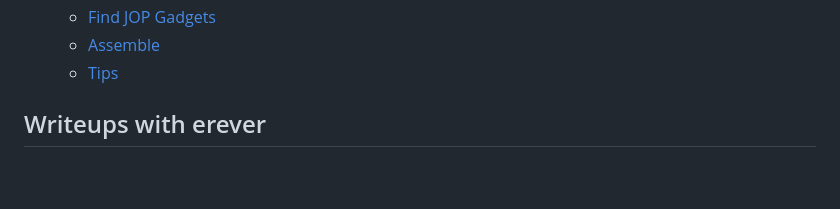
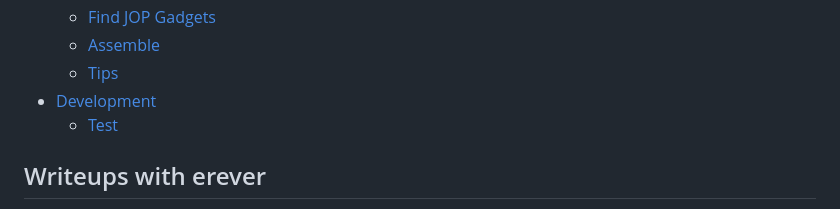
Before and after one commit to minaminao/erever, a Markdown page: README.md, the part around the change. Rendered like a GitHub page; blank space fills up the shorter version.

```diff
--- a/README.md
+++ b/README.md
@@ -17,6 +17,8 @@ If you encounter any issues or have suggestions for improvements while using ere
   - [Find JOP Gadgets](#find-jop-gadgets)
   - [Assemble](#assemble)
   - [Tips](#tips)
+- [Development](#development)
+  - [Test](#test)
 
 ## Writeups with erever
 - [Paradigm CTF 2022: SOURCECODE](https://github.com/minaminao/ctf-blockchain/tree/main/src/ParadigmCTF2022#sourcecode)
```
